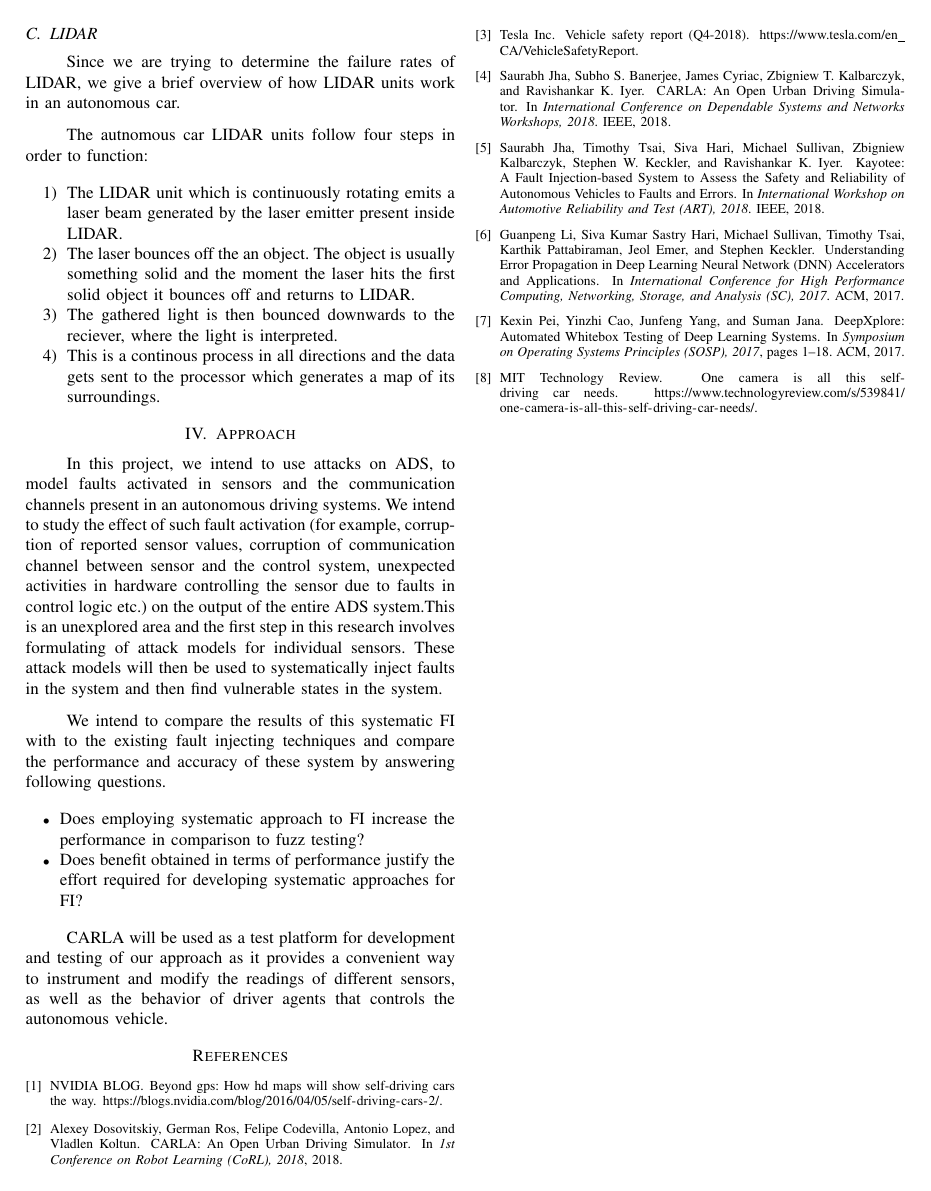
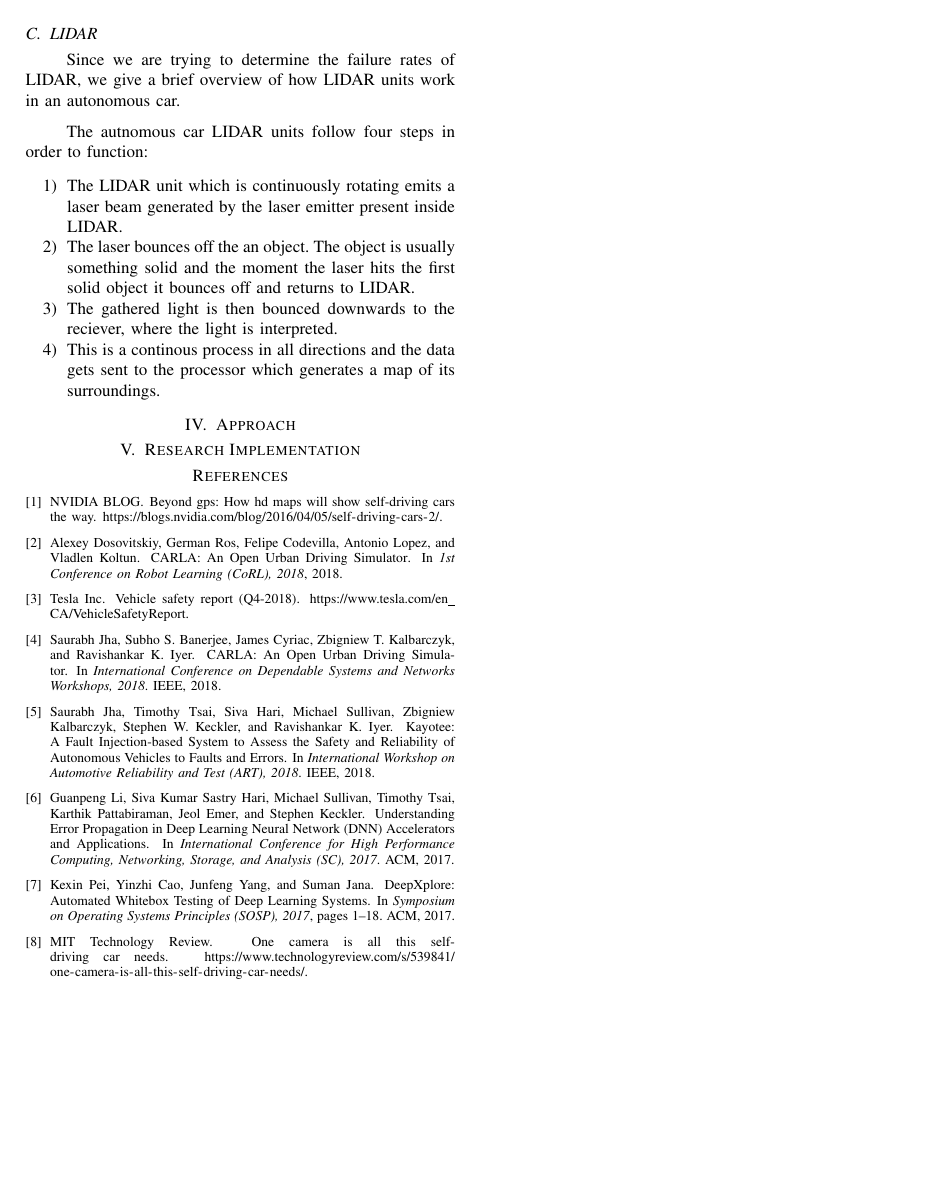
Before and after one commit to grep-aarkash/EECE-571K-Dependable-systems-project, a LaTeX paper (docs/Proposal/paper.tex, which reads docs/Proposal/methodology.tex): page 3 of 3. Compiled offline with pdfLaTeX; a missing font is replaced by an installed copy or a similar font; a LaTeX package or settings file that is missing is left out.

Commit message:
Structure additions

```diff
--- a/docs/Proposal/methodology.tex
+++ b/docs/Proposal/methodology.tex
@@ -1,20 +1,20 @@
 \section{Approach}
 %Here what we propose?
 
-In this project, we intend to use attacks on ADS, to model faults activated in sensors and the communication channels present in an autonomous driving systems. We intend to study the effect of such fault activation (for example, corruption of reported sensor values, corruption of communication channel between sensor and the control system, unexpected activities in hardware controlling the sensor due to faults in control logic etc.) on the output of the entire ADS system.This is an unexplored area and the first step in this research involves formulating of attack models for individual sensors. These attack models will then be used to systematically inject faults in the system and then find vulnerable states in the system.
+%In this project, we intend to use attacks on ADS, to model faults activated in sensors and the communication channels present in an autonomous driving systems. We intend to study the effect of such fault activation (for example, corruption of reported sensor values, corruption of communication channel between sensor and the control system, unexpected activities in hardware controlling the sensor due to faults in control logic etc.) on the output of the entire ADS system.This is an unexplored area and the first step in this research involves formulating of attack models for individual sensors. These attack models will then be used to systematically inject faults in the system and then find vulnerable states in the system.
 
-We intend to compare the results of this systematic FI with to the existing fault injecting techniques and compare the performance and accuracy of these system by answering following questions.
+%We intend to compare the results of this systematic FI with to the existing fault injecting techniques and compare the performance and accuracy of these system by answering following questions.
 
-\begin{itemize}
-\item  Does employing systematic approach to FI increase the performance in comparison to fuzz testing?
+%\begin{itemize}
+%\item  Does employing systematic approach to FI increase the performance in comparison to fuzz testing?
 
-\item Does benefit obtained in terms of performance justify the effort required for developing systematic approaches for FI?
+%\item Does benefit obtained in terms of performance justify the effort required for developing systematic approaches for FI?
 
-\end{itemize}
+%\end{itemize}
 %The information collected using these individual attack models will then be used to find the vulnerabilities in the integrated ADS system. To detect and provide resilience against detected vulnerabilities, we will develop a model-based analysis framework, based on the dynamics of the ADS in order to test for any behavior not corresponding to system specifications.
 
 %We propose development of a systematic method to find vulnerabilities in components of an ADS, instead of using standard ad-hoc approaches~\cite{jha18dsn}~\cite{jha18art}, which don't provide good coverage for resilience assessment. The main objective of this project will be to develop a technique that can detect all vulnerabilities in sub-components that lead to degradation of reliability of whole system. This is an unexplored area and the first question in this research will be to find out, if this method is feasible. This involves formulating of fault models for individual components of an ADS. After development of fault models, individual components will be manually tested for vulnerabilities to test the validity of these fault models. This testing will be generalized and automated later by developing a tool that systematically finds all the vulnerabilities specified by the fault model of a component. The information collected using these individual fault models will then be used to find the vulnerabilities in the integrated ADS system and improve its resilience.
 
-CARLA will be used as a test platform for development and testing of our approach as it provides a convenient way to instrument and modify the readings of different sensors, as well as the behavior of driver agents that controls the autonomous vehicle.
+%CARLA will be used as a test platform for development and testing of our approach as it provides a convenient way to instrument and modify the readings of different sensors, as well as the behavior of driver agents that controls the autonomous vehicle.
 
 %Current approaches that analyze resilience of ADS systems on a holistic level perform fault injections to find vulnerabilities in the system which is quite resource intensive. Details about such approaches is provided in section \ref{related_work}. Our proposed methodology will forgo such ad hoc approaches and test different components of an ADS in a systematic way by modeling its behavior and using formal methods to validate its correctness and finding any unexpected behavior that introduces vulnerabilities in the ADS system.
```
Also changed, not shown: docs/Proposal/Research-implementation.tex (added, +2 -0 lines), docs/Proposal/paper.tex (+2 -2 lines), docs/Proposal/paper.pdf, 4 other files.
